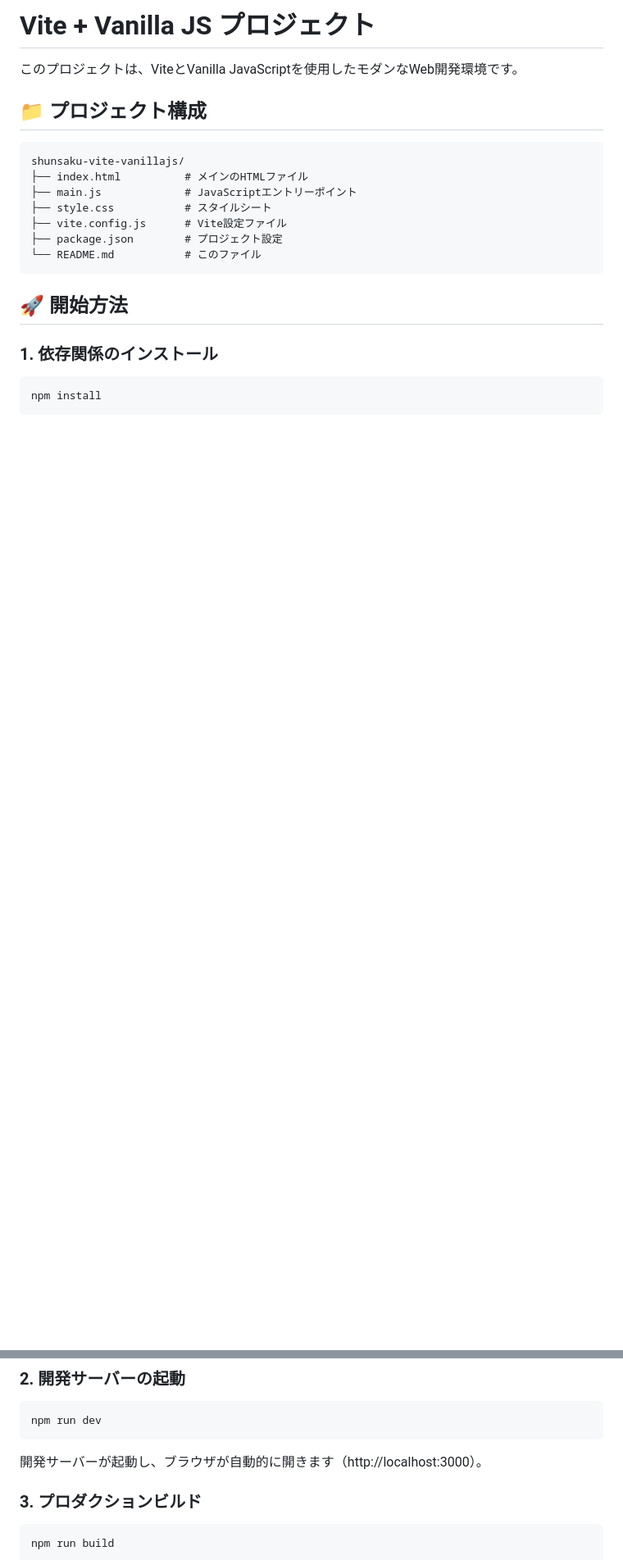
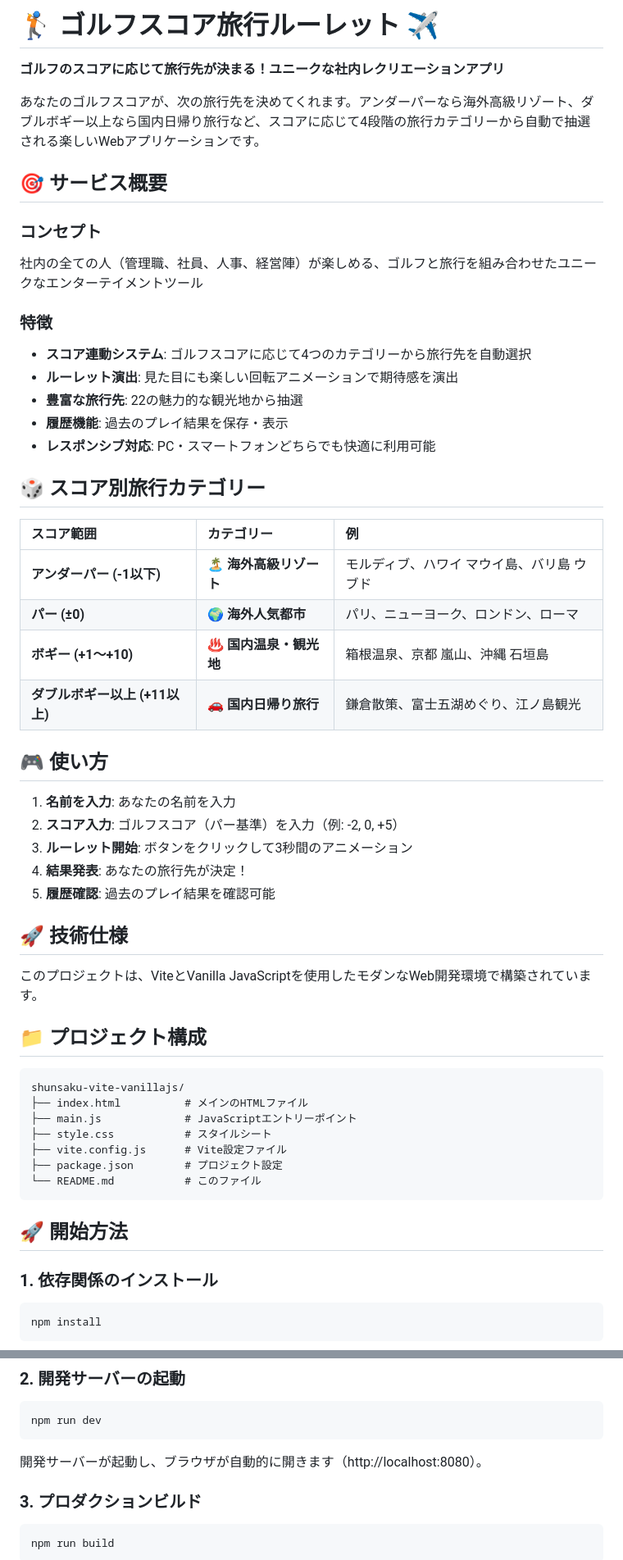
Before and after one commit to ikemura23/shunsaku-vite-vanillajs, a Markdown page: README.md, 2 parts joined by grey strips. Shown: that part at 82% size. Rendered like a GitHub page; blank space fills up the shorter version.

````diff
--- a/README.md
+++ b/README.md
@@ -1,6 +1,41 @@
-# Vite + Vanilla JS プロジェクト
+# 🏌️ ゴルフスコア旅行ルーレット ✈️
 
-このプロジェクトは、ViteとVanilla JavaScriptを使用したモダンなWeb開発環境です。
+**ゴルフのスコアに応じて旅行先が決まる！ユニークな社内レクリエーションアプリ**
+
+あなたのゴルフスコアが、次の旅行先を決めてくれます。アンダーパーなら海外高級リゾート、ダブルボギー以上なら国内日帰り旅行など、スコアに応じて4段階の旅行カテゴリーから自動で抽選される楽しいWebアプリケーションです。
+
+## 🎯 サービス概要
+
+### コンセプト
+社内の全ての人（管理職、社員、人事、経営陣）が楽しめる、ゴルフと旅行を組み合わせたユニークなエンターテイメントツール
+
+### 特徴
+- **スコア連動システム**: ゴルフスコアに応じて4つのカテゴリーから旅行先を自動選択
+- **ルーレット演出**: 見た目にも楽しい回転アニメーションで期待感を演出
+- **豊富な旅行先**: 22の魅力的な観光地から抽選
+- **履歴機能**: 過去のプレイ結果を保存・表示
+- **レスポンシブ対応**: PC・スマートフォンどちらでも快適に利用可能
+
+## 🎲 スコア別旅行カテゴリー
+
+| スコア範囲 | カテゴリー | 例 |
+|:----------|:----------|:---|
+| **アンダーパー (-1以下)** | 🏝️ **海外高級リゾート** | モルディブ、ハワイ マウイ島、バリ島 ウブド |
+| **パー (±0)** | 🌍 **海外人気都市** | パリ、ニューヨーク、ロンドン、ローマ |
+| **ボギー (+1〜+10)** | ♨️ **国内温泉・観光地** | 箱根温泉、京都 嵐山、沖縄 石垣島 |
+| **ダブルボギー以上 (+11以上)** | 🚗 **国内日帰り旅行** | 鎌倉散策、富士五湖めぐり、江ノ島観光 |
+
+## 🎮 使い方
+
+1. **名前を入力**: あなたの名前を入力
+2. **スコア入力**: ゴルフスコア（パー基準）を入力（例: -2, 0, +5）
+3. **ルーレット開始**: ボタンをクリックして3秒間のアニメーション
+4. **結果発表**: あなたの旅行先が決定！
+5. **履歴確認**: 過去のプレイ結果を確認可能
+
+## 🚀 技術仕様
+
+このプロジェクトは、ViteとVanilla JavaScriptを使用したモダンなWeb開発環境で構築されています。
 
 ## 📁 プロジェクト構成
 
@@ -25,7 +60,7 @@ npm install
 ```bash
 npm run dev
 ```
-開発サーバーが起動し、ブラウザが自動的に開きます（http://localhost:3000）。
+開発サーバーが起動し、ブラウザが自動的に開きます（http://localhost:8080）。
 
 ### 3. プロダクションビルド
 ```bash
````
Also changed, not shown: other parts of README.md (+123 -7 lines), docs/deploy.md (added, +124 -0 lines).
